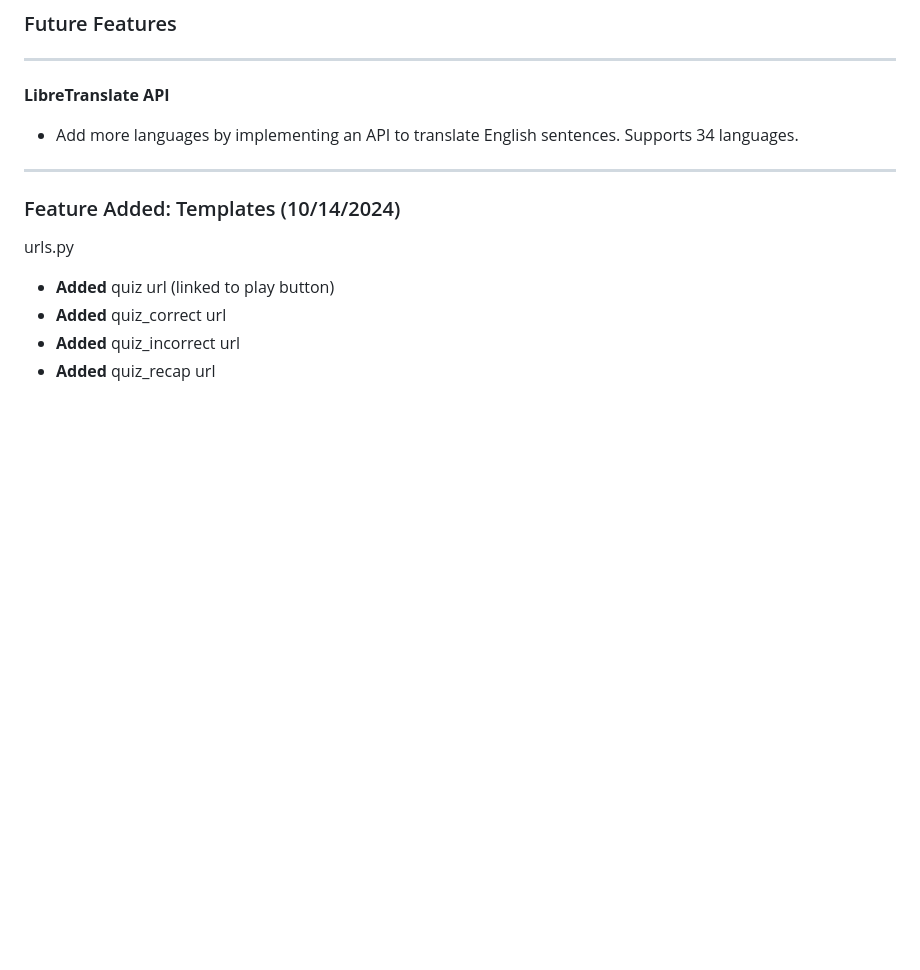
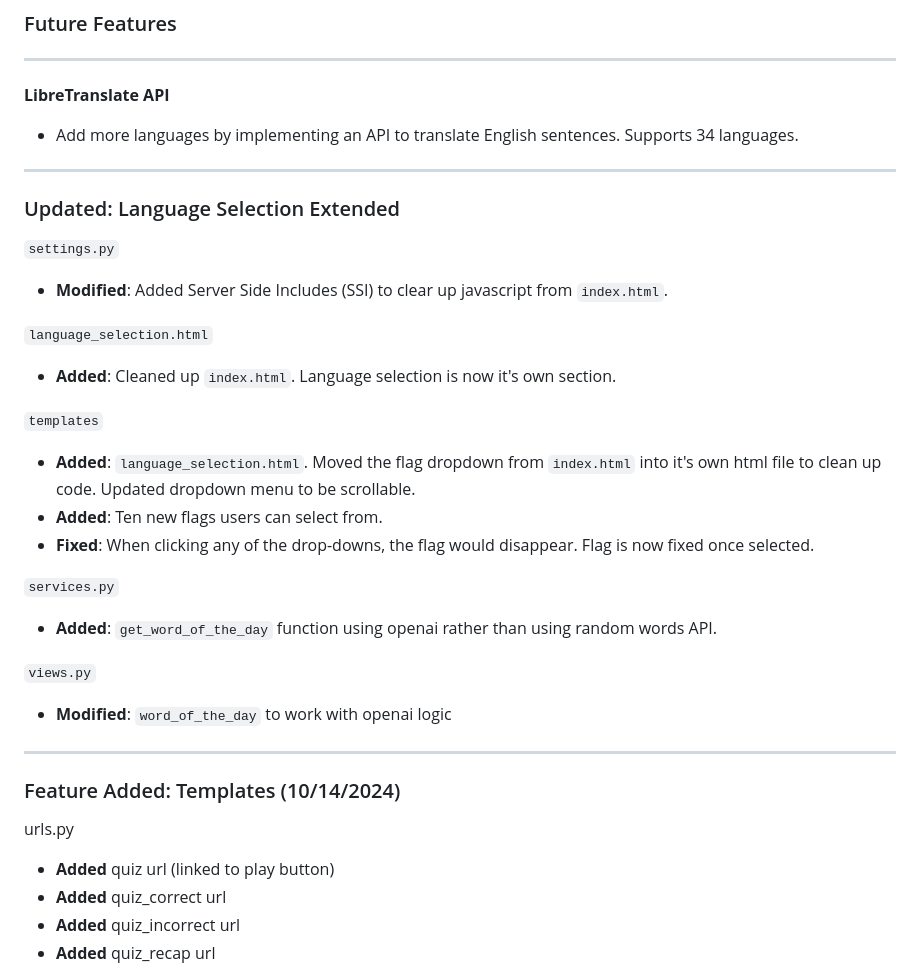
Before and after one commit to UCCS-CS4300-5300/Group5-fall2024, a Markdown page: README.md, the part around the change. Drawn GitHub-style; blank space fills up the shorter version.

```diff
--- a/README.md
+++ b/README.md
@@ -238,6 +238,26 @@ sprint0-3 completed 9/30/2024 (Tag name - sprint0-3)
 - Add more languages by implementing an API to translate English sentences. Supports 34 languages.
 
 ---
+### Updated: Language Selection Extended
+
+`settings.py`
+- **Modified**: Added Server Side Includes (SSI) to clear up javascript from `index.html`.
+
+`language_selection.html`
+- **Added**: Cleaned up `index.html`. Language selection is now it's own section.
+
+`templates`
+- **Added**: `language_selection.html`. Moved the flag dropdown from `index.html` into it's own html file to clean up code. Updated dropdown menu to be scrollable.
+- **Added**: Ten new flags users can select from.
+- **Fixed**: When clicking any of the drop-downs, the flag would disappear. Flag is now fixed once selected.
+
+`services.py`
+- **Added**: `get_word_of_the_day` function using openai rather than using random words API.
+
+`views.py`
+- **Modified**: `word_of_the_day` to work with openai logic
+
+---
 
 ### Feature Added: Templates (10/14/2024)
 
```
